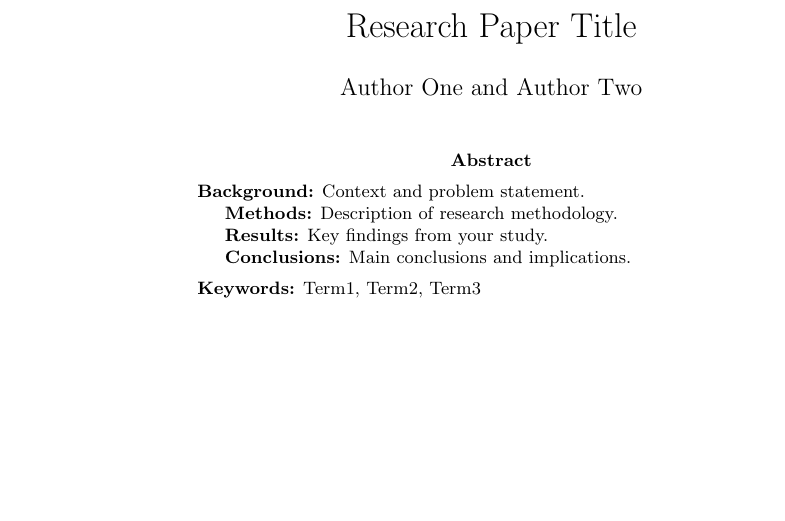
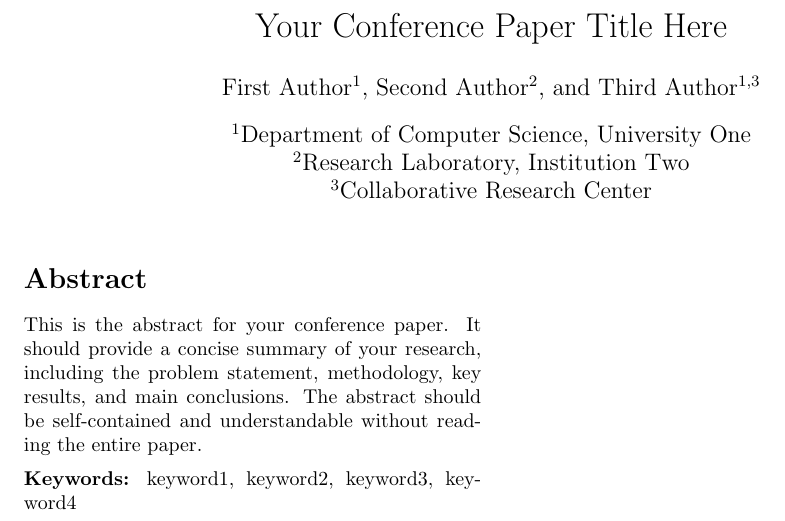
Before and after one commit to CAPIBARA3/papers, a LaTeX paper (abstracts/capicr.tex): part of the page, cut at the place of the change, the shorter picture padded with empty space. Compiled offline with pdfLaTeX.

Commit message:
modifications in affil

```diff
--- a/abstracts/capicr.tex
+++ b/abstracts/capicr.tex
@@ -1,25 +1,33 @@
-\documentclass{article}
-\usepackage[format=hang]{caption}
+\documentclass[twocolumn]{article}
+\usepackage{authblk} % Package for author affiliations
+\usepackage{lipsum}  % Remove this in your actual document
+
+\title{Your Conference Paper Title Here}
+
+% Authors with affiliations
+\author[1]{First Author}
+\author[2]{Second Author}
+\author[1,3]{Third Author}
+
+% Affiliation definitions
+\affil[1]{Department of Computer Science, University One}
+\affil[2]{Research Laboratory, Institution Two}
+\affil[3]{Collaborative Research Center}
+
+\date{}
 
 \begin{document}
-
-\title{Research Paper Title}
-\author{Author One and Author Two}
-\date{}
 
 \maketitle
 
 \begin{abstract}
-    \noindent\textbf{Background:} Context and problem statement.
-
-    \textbf{Methods:} Description of research methodology.
-
-    \textbf{Results:} Key findings from your study.
-
-    \textbf{Conclusions:} Main conclusions and implications.
+    This is the abstract for your conference paper. It should provide a concise
+    summary of your research, including the problem statement, methodology,
+    key results, and main conclusions. The abstract should be self-contained
+    and understandable without reading the entire paper.
 
     \vspace{0.5em}
-    \noindent\textbf{Keywords:} Term1, Term2, Term3
+    \noindent\textbf{Keywords:} keyword1, keyword2, keyword3, keyword4
 \end{abstract}
 
 \end{document}
```
Also changed, not shown: abstracts/capigx.tex (+22 -14 lines), abstracts/capicr.pdf, abstracts/capigx.pdf (deleted).
